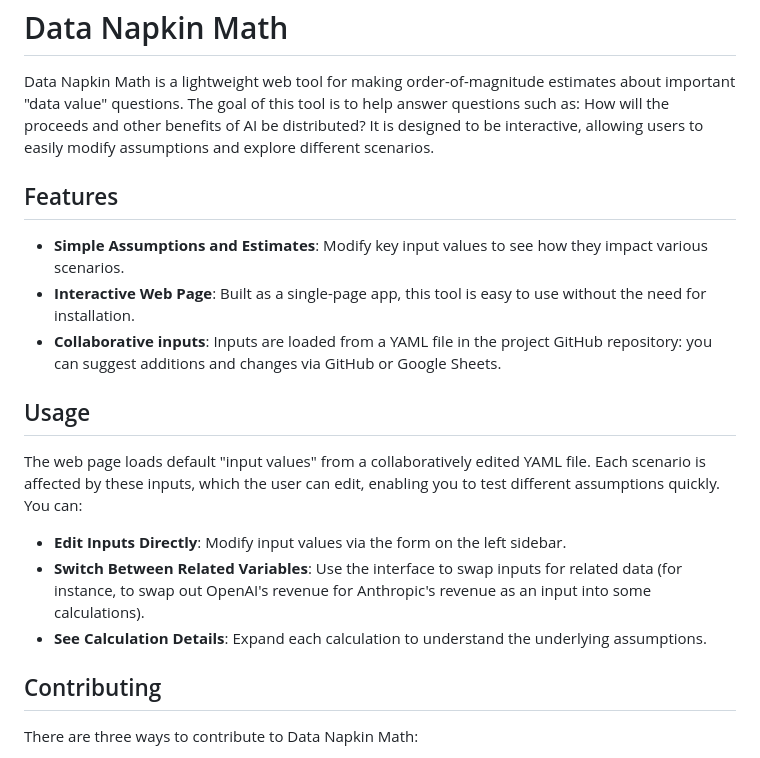
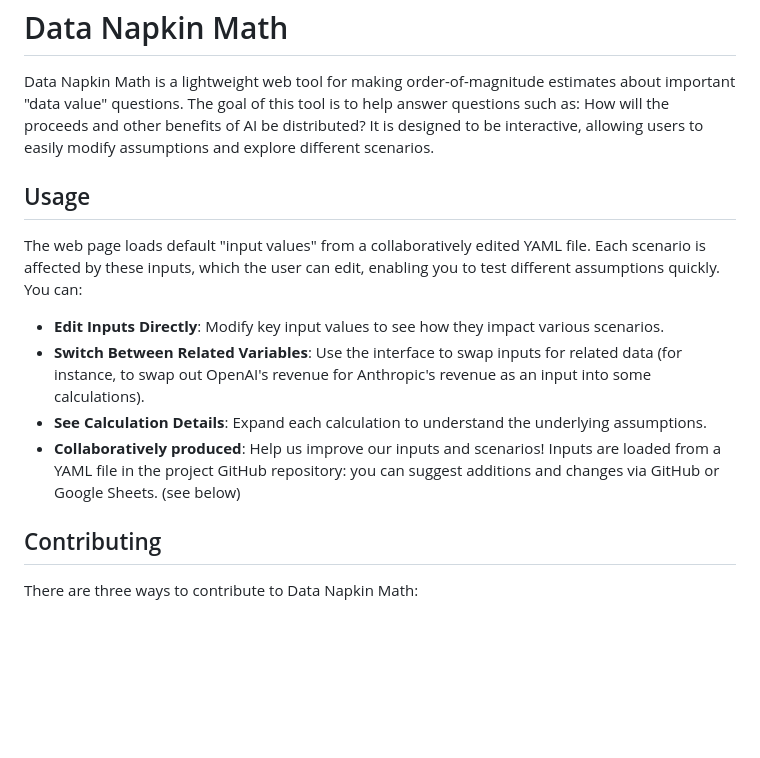
Before and after one commit to nickmvincent/data_napkin_math, a Markdown page: README.md, the part around the change. Rendered like a GitHub page; blank space fills up the shorter version.

Commit message:
more readme cleanup

```diff
--- a/README.md
+++ b/README.md
@@ -2,17 +2,13 @@
 
 Data Napkin Math is a lightweight web tool for making order-of-magnitude estimates about important "data value" questions. The goal of this tool is to help answer questions such as: How will the proceeds and other benefits of AI be distributed? It is designed to be interactive, allowing users to easily modify assumptions and explore different scenarios.
 
-## Features
-- **Simple Assumptions and Estimates**: Modify key input values to see how they impact various scenarios.
-- **Interactive Web Page**: Built as a single-page app, this tool is easy to use without the need for installation.
-- **Collaborative inputs**: Inputs are loaded from a YAML file in the project GitHub repository: you can suggest additions and changes via GitHub or Google Sheets.
-
 ## Usage
 The web page loads default "input values" from a collaboratively edited YAML file. Each scenario is affected by these inputs, which the user can edit, enabling you to test different assumptions quickly. You can:
 
-- **Edit Inputs Directly**: Modify input values via the form on the left sidebar.
+- **Edit Inputs Directly**: Modify key input values to see how they impact various scenarios.
 - **Switch Between Related Variables**: Use the interface to swap inputs for related data (for instance, to swap out OpenAI's revenue for Anthropic's revenue as an input into some calculations).
 - **See Calculation Details**: Expand each calculation to understand the underlying assumptions.
+- **Collaboratively produced**: Help us improve our inputs and scenarios! Inputs are loaded from a YAML file in the project GitHub repository: you can suggest additions and changes via GitHub or Google Sheets. (see below)
 
 ## Contributing
 There are three ways to contribute to Data Napkin Math:
```
